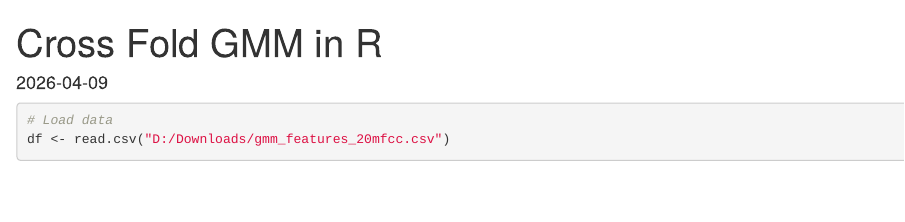
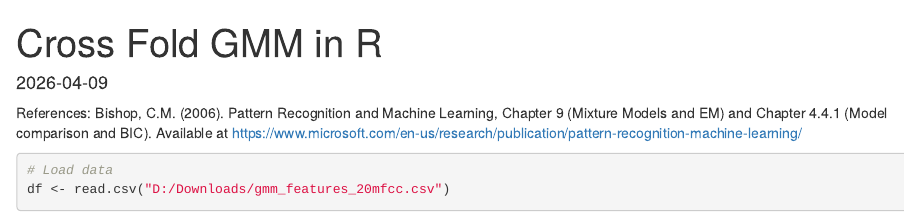
Before and after one commit to EricLaMere1970/DS4420FinalProject, an R Markdown document (Cross-fold-run.Rmd): the page in a window 1100 px wide, from its top. Rendered offline with R 4.5, knitr and Pandoc, with nearby package versions; some code elsewhere in the file could not run offline.

Commit message:
Update Cross-fold-run.Rmd with reference section
Add references to Bishop's book on pattern recognition.

````diff
--- a/Cross-fold-run.Rmd
+++ b/Cross-fold-run.Rmd
@@ -3,6 +3,11 @@ title: "Cross Fold GMM in R"
 output: html_document
 date: "2026-04-09"
 ---
+
+References:
+Bishop, C.M. (2006). Pattern Recognition and Machine Learning, Chapter 9 (Mixture Models and EM) and Chapter 4.4.1 (Model comparison and BIC). Available at https://www.microsoft.com/en-us/research/publication/pattern-recognition-machine-learning/
+
+
 
 
 ```{r}
````
